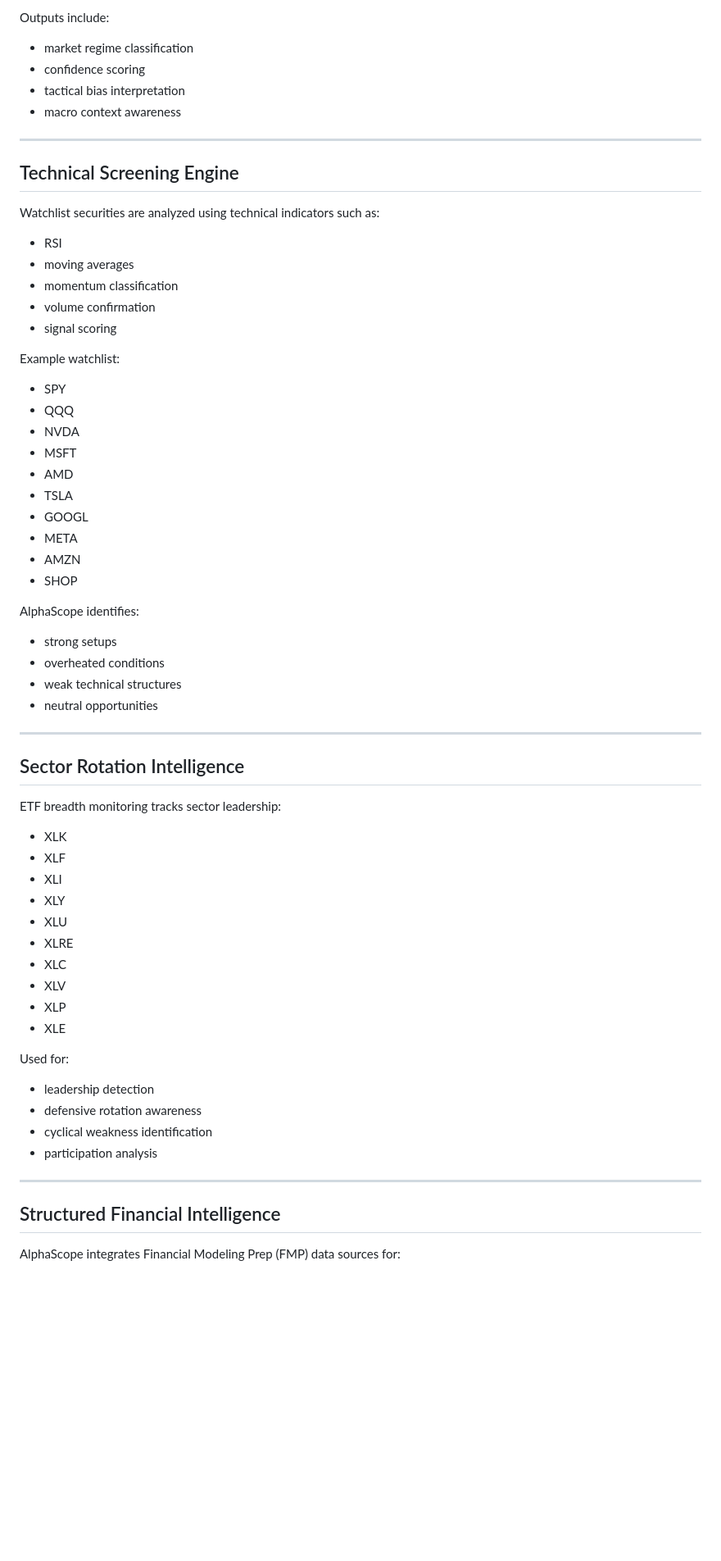
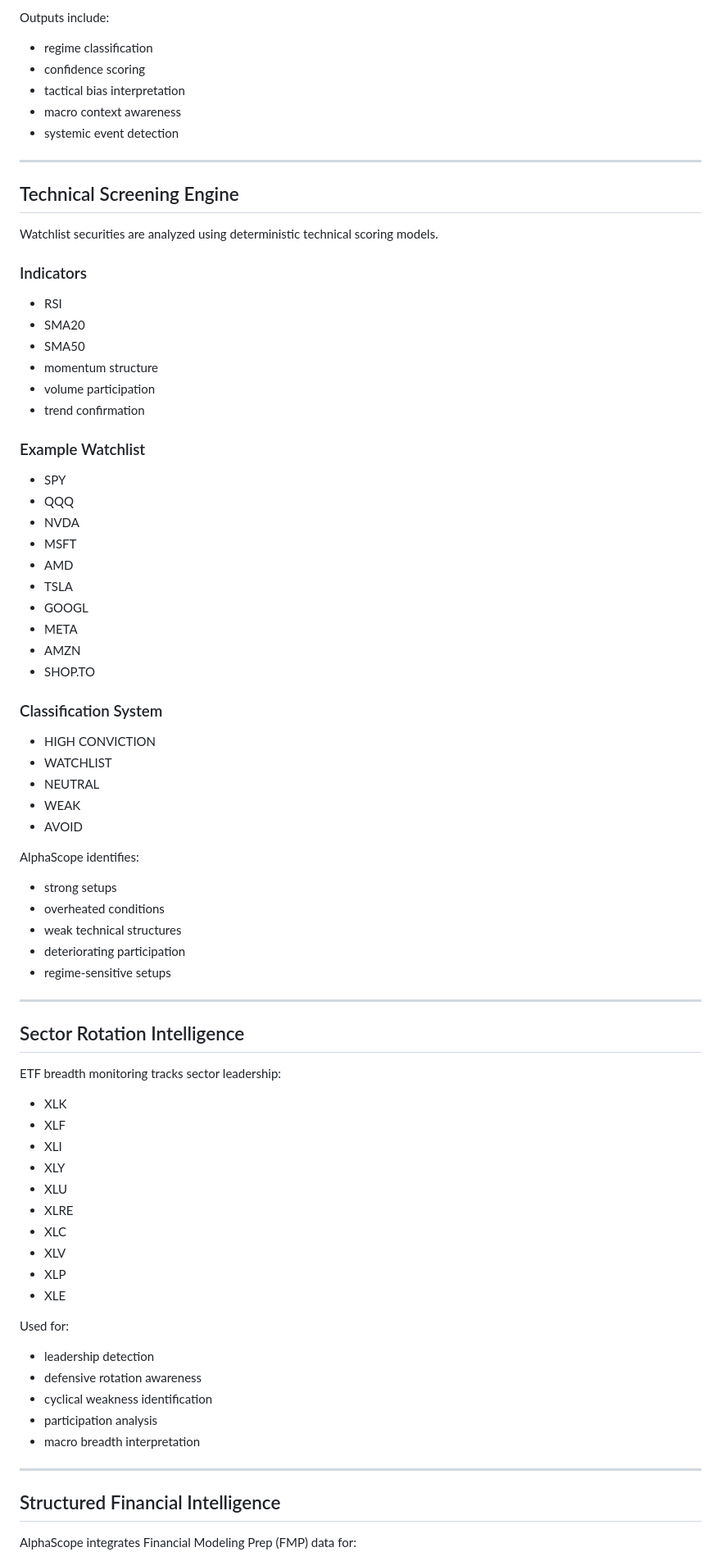
Before and after one commit to dunga101/alphascope, a Markdown page: README.md, the part around one of its changes. Shown at 82% size. Drawn GitHub-style; blank space fills up the shorter version.

Commit message:
Update README to reflect resilient AlphaScope platform architecture

```diff
--- a/README.md
+++ b/README.md
@@ -61,42 +73,55 @@ This enables regime classification such as:
 
 Outputs include:
 
-- market regime classification
-- confidence scoring
-- tactical bias interpretation
-- macro context awareness
+* regime classification
+* confidence scoring
+* tactical bias interpretation
+* macro context awareness
+* systemic event detection
 
 ---
 
 ## Technical Screening Engine
 
-Watchlist securities are analyzed using technical indicators such as:
+Watchlist securities are analyzed using deterministic technical scoring models.
 
-- RSI
-- moving averages
-- momentum classification
-- volume confirmation
-- signal scoring
+### Indicators
 
-Example watchlist:
+* RSI
+* SMA20
+* SMA50
+* momentum structure
+* volume participation
+* trend confirmation
 
-- SPY
-- QQQ
-- NVDA
-- MSFT
-- AMD
-- TSLA
-- GOOGL
-- META
-- AMZN
-- SHOP
+### Example Watchlist
+
+* SPY
+* QQQ
+* NVDA
+* MSFT
+* AMD
+* TSLA
+* GOOGL
+* META
+* AMZN
+* SHOP.TO
+
+### Classification System
+
+* HIGH CONVICTION
+* WATCHLIST
+* NEUTRAL
+* WEAK
+* AVOID
 
 AlphaScope identifies:
 
-- strong setups
-- overheated conditions
-- weak technical structures
-- neutral opportunities
+* strong setups
+* overheated conditions
+* weak technical structures
+* deteriorating participation
+* regime-sensitive setups
 
 ---
 
@@ -104,27 +129,28 @@ AlphaScope identifies:
 
 ETF breadth monitoring tracks sector leadership:
 
-- XLK
-- XLF
-- XLI
-- XLY
-- XLU
-- XLRE
-- XLC
-- XLV
-- XLP
-- XLE
+* XLK
+* XLF
+* XLI
+* XLY
+* XLU
+* XLRE
+* XLC
+* XLV
+* XLP
+* XLE
 
 Used for:
 
-- leadership detection
-- defensive rotation awareness
-- cyclical weakness identification
-- participation analysis
+* leadership detection
+* defensive rotation awareness
+* cyclical weakness identification
+* participation analysis
+* macro breadth interpretation
 
 ---
 
 ## Structured Financial Intelligence
 
-AlphaScope integrates Financial Modeling Prep (FMP) data sources for:
+AlphaScope integrates Financial Modeling Prep (FMP) data for:
 
```
Also changed, not shown: other parts of README.md (+319 -172 lines).
